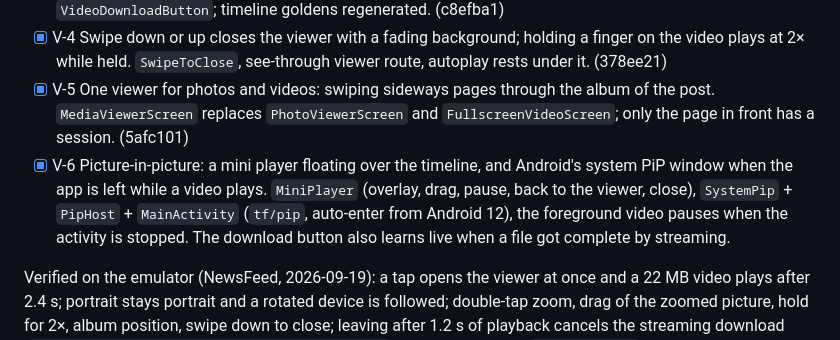
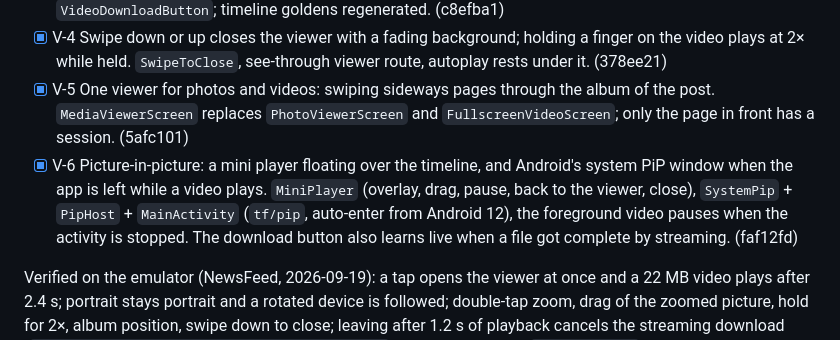
Before and after one commit to drumslave-git/telegram-feed, a Markdown page: docs/PLAN.md, the part around the change. Rendered like a GitHub page.

Commit message:
docs(V-6): record commit hash in plan
Co-Authored-By: Claude Fable 5.1 <noreply@anthropic.com>

```diff
--- a/docs/PLAN.md
+++ b/docs/PLAN.md
@@ -92,7 +92,7 @@ Founder decisions of the same day: the download button fills Telegram's cache (n
 - [x] V-3 Download button in the top left corner of a video (timeline and viewer): size, progress ring, tap again cancels. The download goes to Telegram's cache and survives leaving full screen. `VideoDownloads` + `VideoDownloadButton`; timeline goldens regenerated. (c8efba1)
 - [x] V-4 Swipe down or up closes the viewer with a fading background; holding a finger on the video plays at 2× while held. `SwipeToClose`, see-through viewer route, autoplay rests under it. (378ee21)
 - [x] V-5 One viewer for photos and videos: swiping sideways pages through the album of the post. `MediaViewerScreen` replaces `PhotoViewerScreen` and `FullscreenVideoScreen`; only the page in front has a session. (5afc101)
-- [x] V-6 Picture-in-picture: a mini player floating over the timeline, and Android's system PiP window when the app is left while a video plays. `MiniPlayer` (overlay, drag, pause, back to the viewer, close), `SystemPip` + `PipHost` + `MainActivity` (`tf/pip`, auto-enter from Android 12), the foreground video pauses when the activity is stopped. The download button also learns live when a file got complete by streaming.
+- [x] V-6 Picture-in-picture: a mini player floating over the timeline, and Android's system PiP window when the app is left while a video plays. `MiniPlayer` (overlay, drag, pause, back to the viewer, close), `SystemPip` + `PipHost` + `MainActivity` (`tf/pip`, auto-enter from Android 12), the foreground video pauses when the activity is stopped. The download button also learns live when a file got complete by streaming. (faf12fd)
 
 Verified on the emulator (NewsFeed, 2026-09-19): a tap opens the viewer at once and a 22 MB video plays after 2.4 s; portrait stays portrait and a rotated device is followed; double-tap zoom, drag of the zoomed picture, hold for 2×, album position, swipe down to close; leaving after 1.2 s of playback cancels the streaming download (`media: … closed, streaming download cancelled`); the button shows `39 MB / 45 MB` with a ring and is gone once the file is complete; mini player over the timeline; Home turns the activity into a portrait system window showing only the video, coming back continues in the viewer, dragging the window away stops the audio track. Found and fixed there: the system window was armed as 16:9 because a session counted as playing before its player was initialized.
 
```
